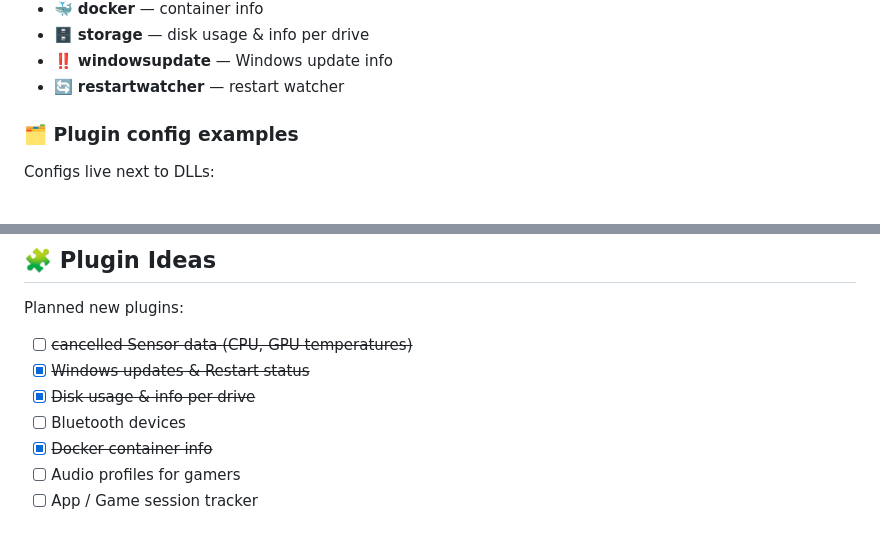
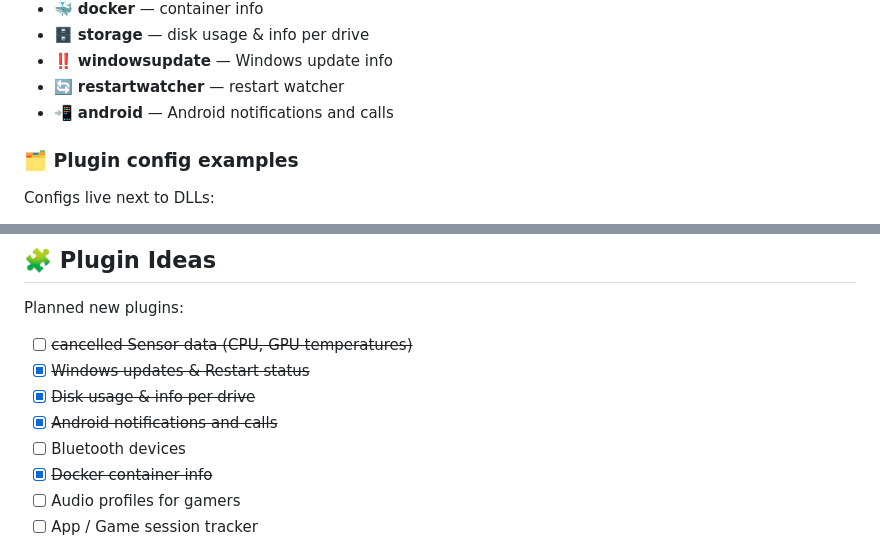
Before and after one commit to tugrulduran/winagent, a Markdown page: README.md, 2 parts joined by grey strips. Drawn GitHub-style.

Commit message:
Update documentation: add `android` plugin details to README

```diff
--- a/README.md
+++ b/README.md
@@ -400,6 +400,7 @@ These are **done and included in the repo**:
 - 🗄️ **storage** — disk usage & info per drive
 - ‼️️ **windowsupdate** — Windows update info
 - 🔄 **restartwatcher** — restart watcher
+- 📲 **android** — Android notifications and calls
 
 ### 🗂️ Plugin config examples
 
@@ -477,6 +478,7 @@ Planned new plugins:
 - [ ] ~~cancelled Sensor data (CPU, GPU temperatures)~~
 - [x] ~~Windows updates & Restart status~~
 - [x] ~~Disk usage & info per drive~~
+- [x] ~~Android notifications and calls~~
 - [ ] Bluetooth devices
 - [x] ~~Docker container info~~
 - [ ] Audio profiles for gamers
```
